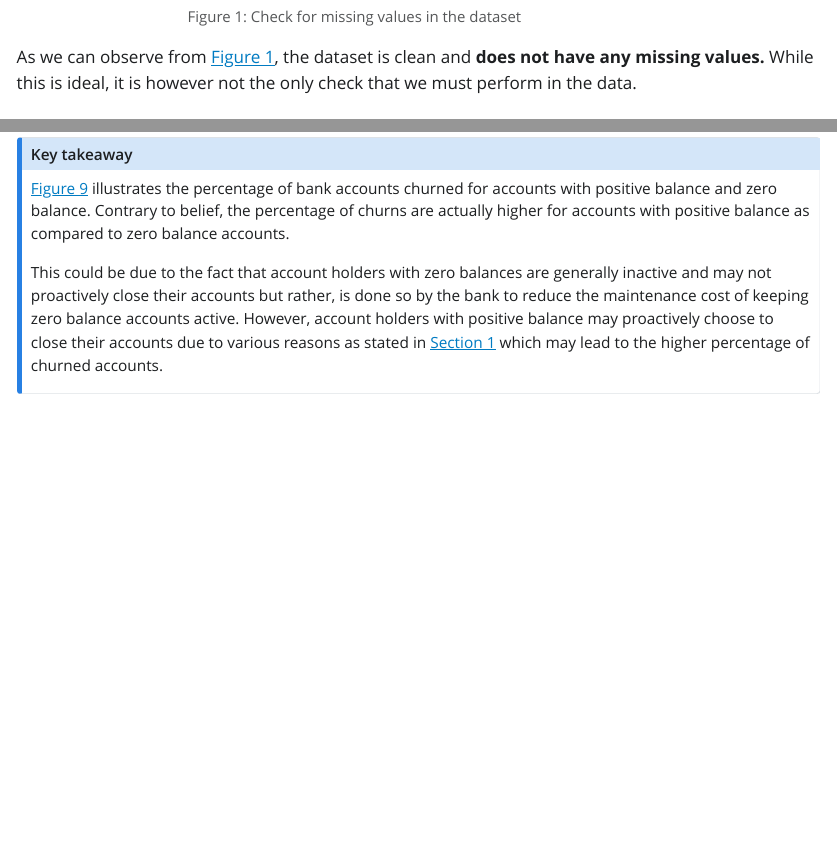
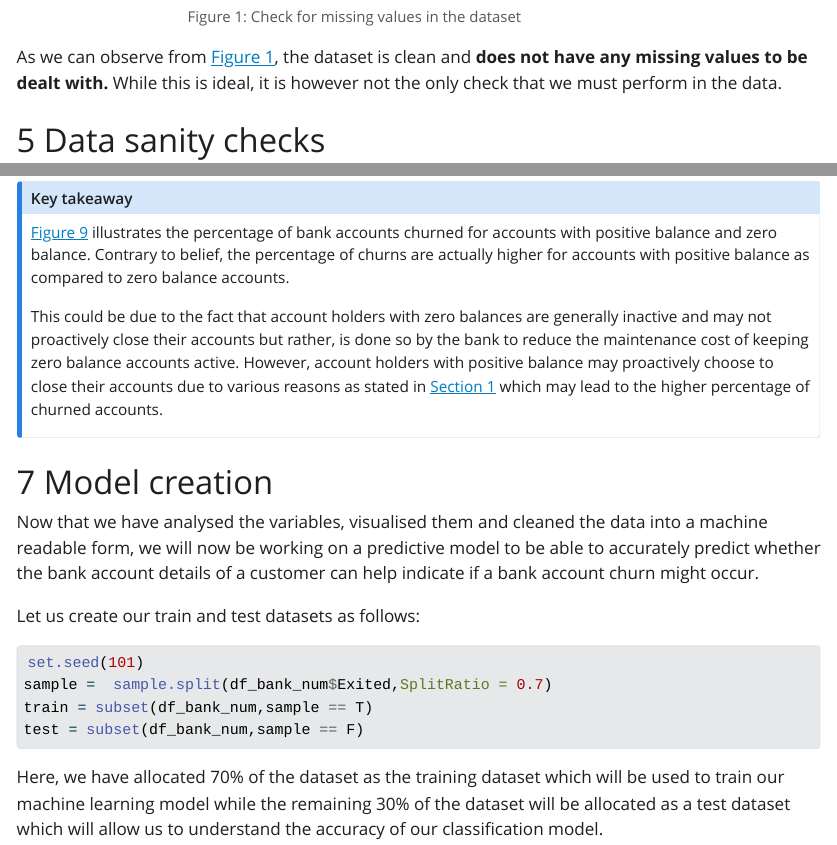
Before and after one commit to arinbaruah/Bank_churn, a Quarto document (Bank_churn.qmd): the page in a window 1100 px wide, from 3520 px down, and a second part further down, joined at a grey line. The pictures show the output file Bank_churn.html that the author committed with the source, opened offline; Quarto's library style sheets are replaced by a plain one without menus.

Commit message:
Train and test datasets prepared

````diff
--- a/Bank_churn.qmd
+++ b/Bank_churn.qmd
@@ -117,7 +117,7 @@ Based on a brief research, the description for each variable in the dataset is a
 #| fig-cap: "Check for missing values in the dataset"
 gg_miss_var(df_bank)
 ```
-As we can observe from @fig-misvis, the dataset is clean and __does not have any missing values.__ While this is ideal, it is however not the only check that we must perform in the data.
+As we can observe from @fig-misvis, the dataset is clean and __does not have any missing values to be dealt with.__ While this is ideal, it is however not the only check that we must perform in the data.
 
 # Data sanity checks
 ::: panel-tabset
@@ -360,3 +360,19 @@ pl6
 
 This could be due to the fact that account holders with zero balances are generally inactive and may not proactively close their accounts but rather, is done so by the bank to reduce the maintenance cost of keeping zero balance accounts active. However, account holders with positive balance may proactively choose to close their accounts due to various reasons as stated in @sec-intro which may lead to the higher percentage of churned accounts.
 :::
+
+
+# Model creation
+
+Now that we have analysed the variables, visualised them and cleaned the data into a machine readable form, we will now be working on a predictive model to be able to accurately predict whether the bank account details of a customer can help indicate if a bank account churn might occur.
+
+Let us create our train and test datasets as follows:
+
+```{r echo=TRUE}
+set.seed(101)
+sample =  sample.split(df_bank_num$Exited,SplitRatio = 0.7)
+train = subset(df_bank_num,sample == T)
+test = subset(df_bank_num,sample == F)
+```
+
+Here, we have allocated 70% of the dataset as the training dataset which will be used to train our machine learning model while the remaining 30% of the dataset will be allocated as a test dataset which will allow us to understand the accuracy of our classification model.
````
Also changed, not shown: Bank_churn.html.
